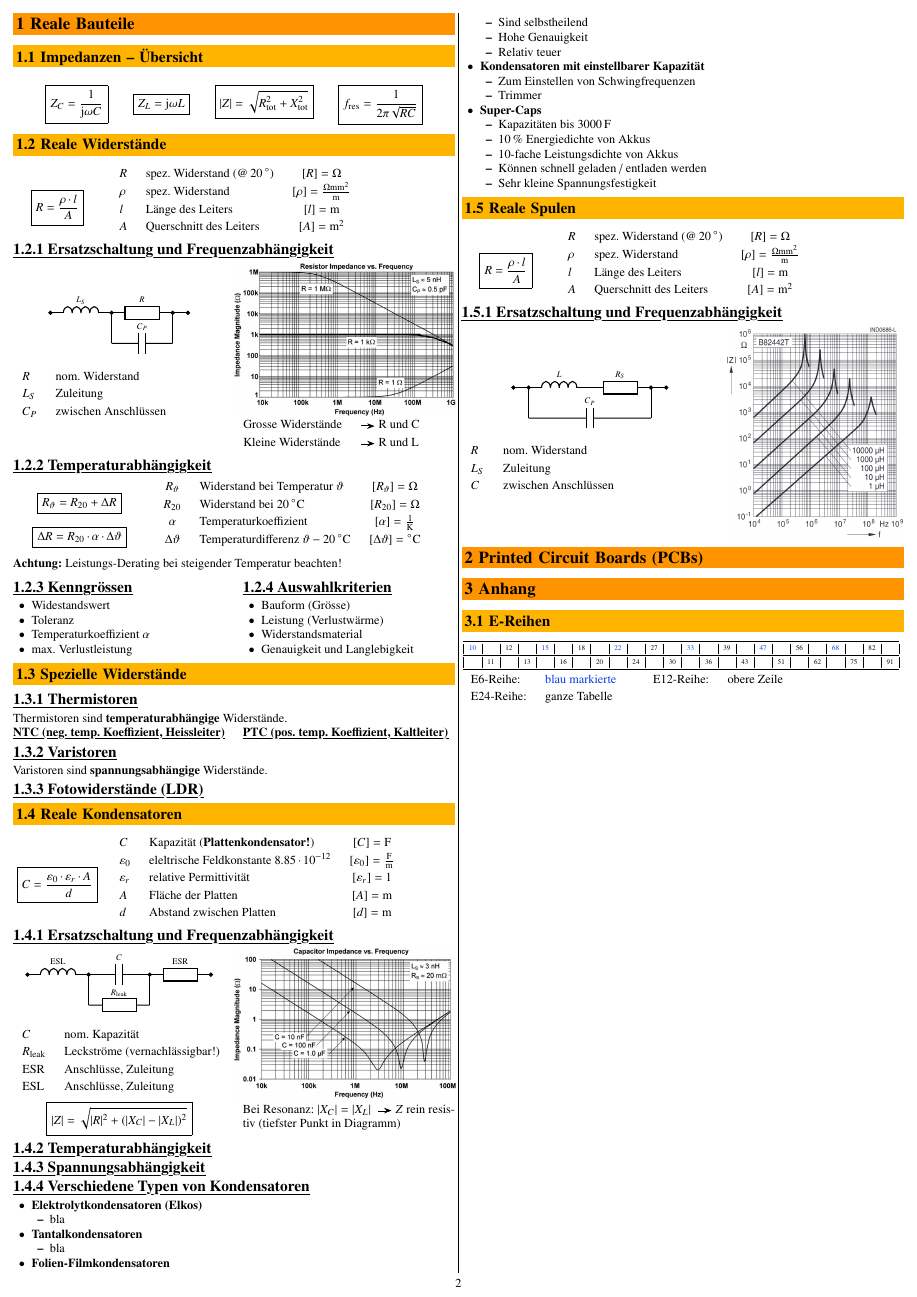
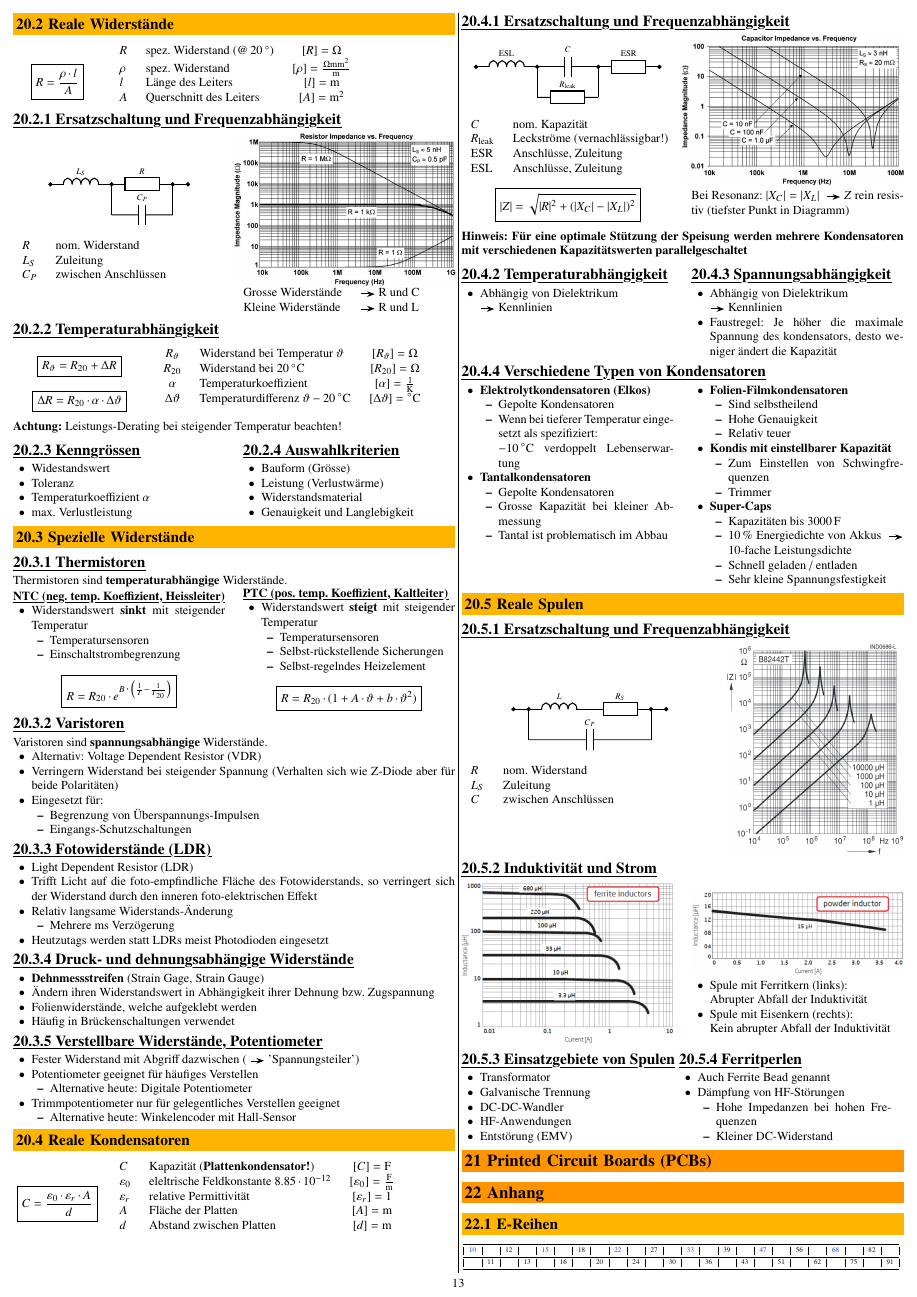
Before and after one commit to P4ntomime/elektronik-2, a LaTeX document (elektronik_2.tex, which reads sections/20_reale_bauteile.tex): page 2 of 2 before the commit and page 13 of 14 after it. Compiled offline with pdfLaTeX.

Commit message:
finished section "Reale Beuteile"

```diff
--- a/sections/20_reale_bauteile.tex
+++ b/sections/20_reale_bauteile.tex
@@ -92,17 +92,34 @@ $$ \boxed{ Z_C = \frac{1}{\jimg \omega C} }
 
 \subsection{Spezielle Widerstände}
 
+
 \subsubsection{Thermistoren}
 
 Thermistoren sind \textbf{temperaturabhängige} Widerstände.
 
-
 \begin{minipage}[c]{0.48\columnwidth}
     \myul{\textbf{NTC (neg. temp. Koeffizient, Heissleiter)}}
+
+    \begin{outline}
+        \1 Widerstandswert \textbf{sinkt} mit steigender Temperatur
+            \2 Temperatursensoren
+            \2 Einschaltstrombegrenzung
+    \end{outline}
+
+    $$ \boxed{ R = R_{20} \cdot e^{B \cdot \Big( \frac{1}{T} - \frac{1}{T_{20}} \Big)} } $$
 \end{minipage}
 \hfill
 \begin{minipage}[c]{0.48\columnwidth}
     \myul{\textbf{PTC (pos. temp. Koeffizient, Kaltleiter)}}
+
+    \begin{outline}
+        \1 Widerstandswert \textbf{steigt} mit steigender Temperatur
+            \2 Temperatursensoren
+            \2 Selbst-rückstellende Sicherungen
+            \2 Selbst-regelndes Heizelement
+    \end{outline}
+
+    $$ \boxed{ R = R_{20} \cdot ( 1 + A \cdot \vartheta + b \cdot \vartheta^2) } $$
 \end{minipage}
 
 
@@ -110,12 +127,46 @@ Thermistoren sind \textbf{temperaturabhängige} Widerstände.
 
 Varistoren sind \textbf{spannungsabhängige} Widerstände.
 
+\begin{outline}
+    \1 Alternativ: Voltage Dependent Resistor (VDR)
+    \1 Verringern Widerstand bei steigender Spannung (Verhalten sich wie Z-Diode aber für beide Polaritäten)
+    \1 Eingesetzt für:
+        \2 Begrenzung von Überspannungs-Impulsen
+        \2 Eingangs-Schutzschaltungen
+\end{outline}
+
 
 \subsubsection{Fotowiderstände (LDR)}
 
+\begin{outline}
+    \1 Light Dependent Resistor (LDR)
+    \1 Trifft Licht auf die foto-empfindliche Fläche des Fotowiderstands, so verringert sich der Widerstand durch den
+        inneren foto-elektrischen Effekt
+    \1 Relativ langsame Widerstands-Änderung
+        \2 Mehrere $\milli \second$ Verzögerung
+    \1 Heutzutags werden statt LDRs meist Photodioden eingesetzt
+\end{outline}
 
 
+\subsubsection{Druck- und dehnungsabhängige Widerstände}
 
+\begin{itemize}
+    \item \textbf{Dehnmessstreifen} (Strain Gage, Strain Gauge)
+    \item Ändern ihren Widerstandswert in Abhängigkeit ihrer Dehnung bzw. Zugspannung
+    \item Folienwiderstände, welche aufgeklebt werden
+    \item Häufig in Brückenschaltungen verwendet
+\end{itemize}
+
+
+\subsubsection{Verstellbare Widerstände, Potentiometer}
+
+\begin{outline}
+    \1 Fester Widerstand mit Abgriff dazwischen (\textrightarrow\ 'Spannungsteiler')
+    \1 Potentiometer geeignet für häufiges Verstellen
+        \2 Alternative heute: Digitale Potentiometer
+    \1 Trimmpotentiometer nur für gelegentliches Verstellen geeignet
+        \2 Alternative heute: Winkelencoder mit Hall-Sensor
+\end{outline}
 
 
 \subsection{Reale Kondensatoren}
@@ -161,54 +211,66 @@ Varistoren sind \textbf{spannungsabhängige} Widerstände.
     Bei Resonanz: $ |X_C| = |X_L|$ \textrightarrow\ $Z$ rein resistiv (tiefster Punkt in Diagramm)
 \end{minipage}
 
+\vspace{0.2cm}
+\textbf{Hinweis: Für eine optimale Stützung der Speisung werden mehrere Kondensatoren mit verschiedenen Kapazitätswerten parallelgeschaltet}
 
+
+\begin{minipage}[t]{0.48\columnwidth}
     \subsubsection{Temperaturabhängigkeit}
 
-
+    \begin{itemize}
+        \item Abhängig von Dielektrikum \\
+            \textrightarrow\ Kennlinien
+    \end{itemize}
+\end{minipage}
+\hfill
+\begin{minipage}[t]{0.48\columnwidth}
     \subsubsection{Spannungsabhängigkeit}
 
+    \begin{itemize}
+        \item Abhängig von Dielektrikum \\
+            \textrightarrow\ Kennlinien
+        \item Faustregel: Je höher die maximale Spannung des kondensators, desto weniger ändert
+            die Kapazität
+    \end{itemize}
+\end{minipage}
 
 
 \subsubsection{Verschiedene Typen von Kondensatoren}
 
-% TODO
+\begin{minipage}[t]{0.48\columnwidth}
     \begin{outline}
         \1 \textbf{Elektrolytkondensatoren (Elkos)}
-        \2 bla
+            \2 Gepolte Kondensatoren
+            \2 Wenn bei tieferer Temperatur eingesetzt als spezifiziert: \\
+                $-10 \, \celsius$ verdoppelt Lebenserwartung
         \1 \textbf{Tantalkondensatoren}
-        \2 bla
+            \2 Gepolte Kondensatoren
+            \2 Grosse Kapazität bei kleiner Abmessung
+            \2 Tantal ist problematisch im Abbau
+    \end{outline}
+\end{minipage}
+\hfill
+\begin{minipage}[t]{0.48\columnwidth}
+    \begin{outline}
         \1 \textbf{Folien-Filmkondensatoren}
             \2 Sind selbstheilend
             \2 Hohe Genauigkeit
             \2 Relativ teuer
-    \1 \textbf{Kondensatoren mit einstellbarer Kapazität}
+        \1 \textbf{Kondis mit einstellbarer Kapazität}
             \2 Zum Einstellen von Schwingfrequenzen
             \2 Trimmer
         \1 \textbf{Super-Caps}
             \2 Kapazitäten bis $3000 \, \farad$
             \2 $10 \, \%$ Energiedichte von Akkus
-        \2 10-fache Leistungsdichte von Akkus
-        \2 Können schnell geladen / entladen werden
+                \textrightarrow\ 10-fache Leistungsdichte
+            \2 Schnell geladen / entladen
             \2 Sehr kleine Spannungsfestigkeit
     \end{outline}
+\end{minipage}
 
 
 \subsection{Reale Spulen}
-
-% TODO
-\begin{minipage}[c]{0.20\columnwidth}
-
-    $$ \boxed{R = \frac{\rho \cdot l}{A}} $$
-\end{minipage}
-\hfill
-\begin{minipage}[c]{0.78\columnwidth}
-    \begin{tabular}{llc}
-        $R$     & spez. Widerstand ($@ \, 20 \, \degree$)   & $[R] = \ohm$ \\
-        $\rho$  & spez. Widerstand                          & $[\rho] = \frac{\ohm \milli \meter^2}{\meter}$ \\
-        $l$     & Länge des Leiters                         & $[l] = \meter$ \\
-        $A$     & Querschnitt des Leiters                   & $[A] = \meter^2$
-    \end{tabular}
-\end{minipage}
 
 
 \subsubsection{Ersatzschaltung und Frequenzabhängigkeit}
@@ -219,11 +281,52 @@ Varistoren sind \textbf{spannungsabhängige} Widerstände.
     \begin{tabular}{ll}
         $R$     & nom. Widerstand  \\
         $L_S$   & Zuleitung \\
-        $C$     & zwischen Anschlüssen
+        $C$     & zwischen Anschlüssen \\
     \end{tabular}
 \end{minipage}
 \hfill
 \begin{minipage}[c]{0.4\columnwidth}
     \includegraphics[width=\columnwidth]{images/reale_spule_frequenzverlauf.png}
+\end{minipage}
 
+
+\subsubsection{Induktivität und Strom}
+
+\begin{minipage}[c]{0.48\columnwidth}
+    \includegraphics[width=\columnwidth]{images/induktivitaet_strom.jpg}
 \end{minipage}
+\hfill
+\begin{minipage}[c]{0.48\columnwidth}
+    \includegraphics[width=\columnwidth]{images/induktivitaet_strom_power_inductor.jpg}
+
+    \begin{itemize}
+        \item Spule mit Ferritkern (links): \\
+            Abrupter Abfall der Induktivität
+        \item Spule mit Eisenkern (rechts): \\
+            Kein abrupter Abfall der Induktivität
+    \end{itemize}
+\end{minipage}
+
+\vspace{0.2cm}
+\begin{minipage}[t]{0.48\columnwidth}
+    \subsubsection{Einsatzgebiete von Spulen}
+
+    \begin{itemize}
+        \item Transformator
+        \item Galvanische Trennung
+        \item DC-DC-Wandler
+        \item HF-Anwendungen
+        \item Entstörung (EMV)
+    \end{itemize}
+\end{minipage}
+\hfill
+\begin{minipage}[t]{0.48\columnwidth}
+    \subsubsection{Ferritperlen}
+
+    \begin{outline}
+        \1 Auch Ferrite Bead genannt
+        \1 Dämpfung von HF-Störungen
+            \2 Hohe Impedanzen bei hohen Frequenzen
+            \2 Kleiner DC-Widerstand
+    \end{outline}
+\end{minipage}
```
Also changed, not shown: elektronik_2.tex (+19 -19 lines), images/induktivitaet_strom.jpg (added), images/induktivitaet_strom_power_inductor.jpg (added), sections/20_reale_bauteile.tex (1 more changed lines), 1 other file. Lines whose indentation alone changed are shown as unchanged.
